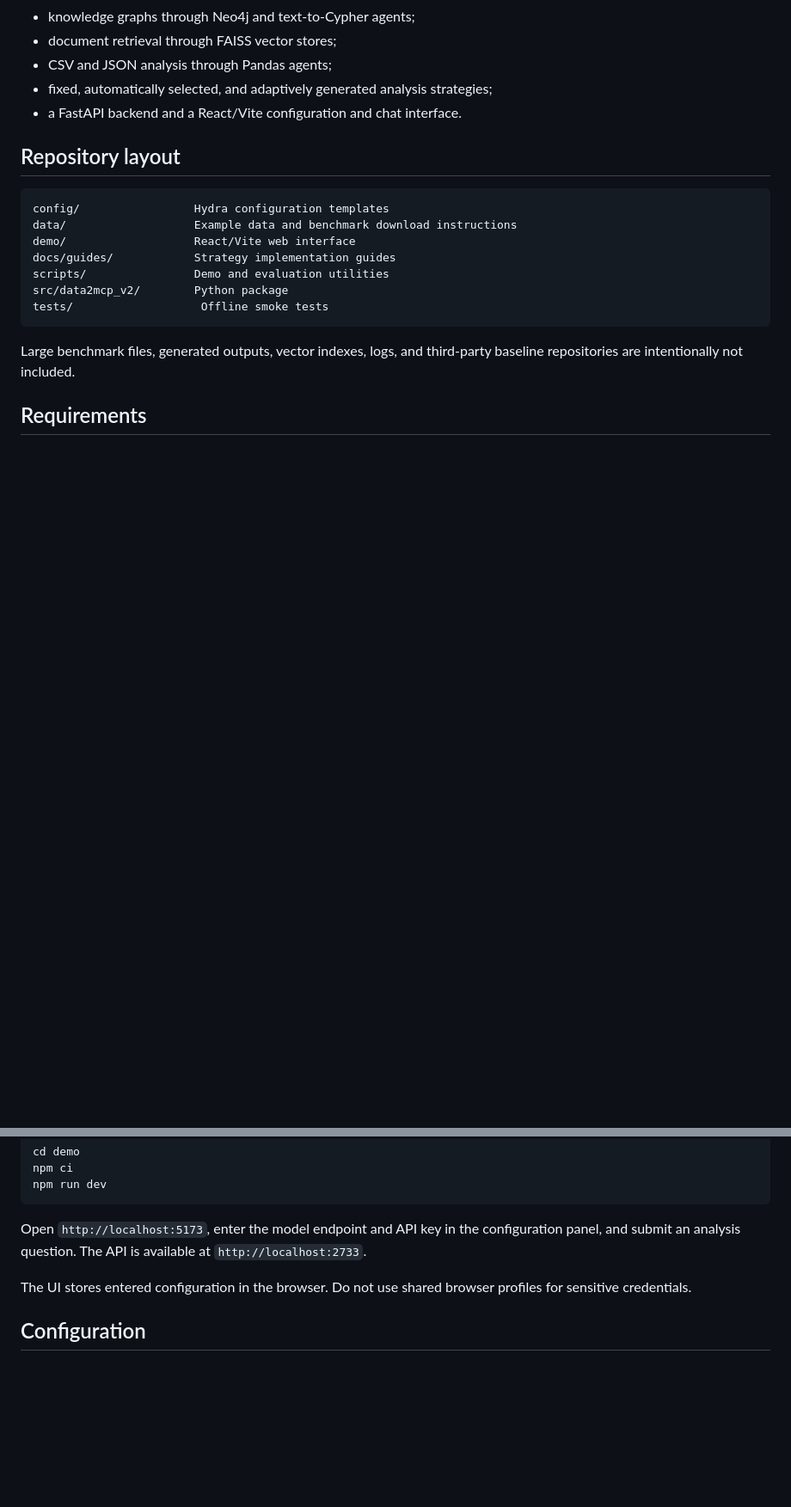
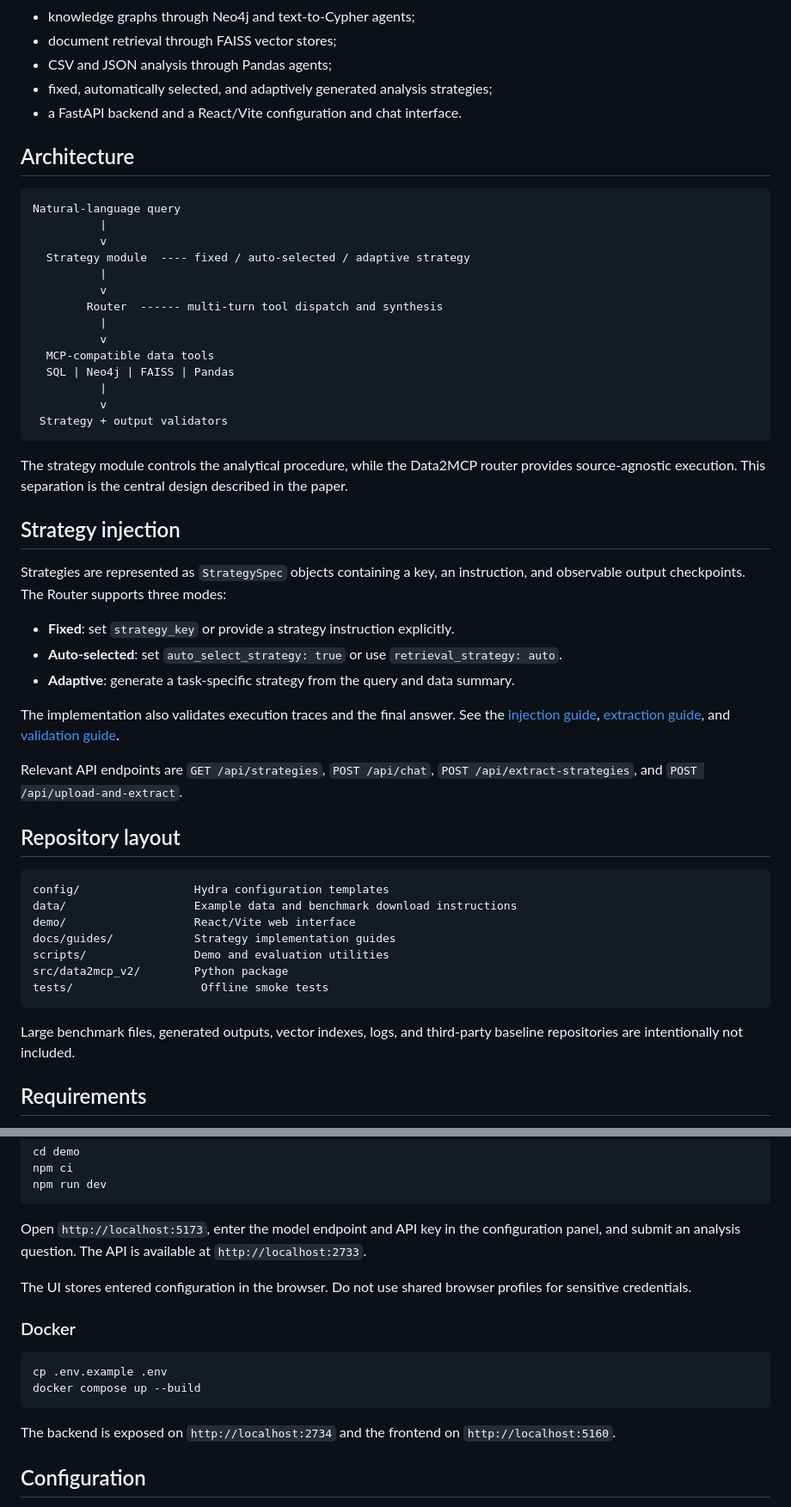
Before and after one commit to turambar928/Data2MCP, a Markdown page: README.md, 2 parts joined by grey strips. Shown at 86% size. Drawn GitHub-style; blank space fills up the shorter version.

Commit message:
docs: expand project landing page

````diff
--- a/README.md
+++ b/README.md
@@ -24,6 +36,46 @@ The current implementation supports:
 - CSV and JSON analysis through Pandas agents;
 - fixed, automatically selected, and adaptively generated analysis strategies;
 - a FastAPI backend and a React/Vite configuration and chat interface.
+
+## Architecture
+
+```text
+Natural-language query
+          |
+          v
+  Strategy module  ---- fixed / auto-selected / adaptive strategy
+          |
+          v
+        Router  ------ multi-turn tool dispatch and synthesis
+          |
+          v
+  MCP-compatible data tools
+  SQL | Neo4j | FAISS | Pandas
+          |
+          v
+ Strategy + output validators
+```
+
+The strategy module controls the analytical procedure, while the Data2MCP
+router provides source-agnostic execution. This separation is the central
+design described in the paper.
+
+## Strategy injection
+
+Strategies are represented as `StrategySpec` objects containing a key, an
+instruction, and observable output checkpoints. The Router supports three modes:
+
+- **Fixed**: set `strategy_key` or provide a strategy instruction explicitly.
+- **Auto-selected**: set `auto_select_strategy: true` or use `retrieval_strategy: auto`.
+- **Adaptive**: generate a task-specific strategy from the query and data summary.
+
+The implementation also validates execution traces and the final answer. See
+the [injection guide](docs/guides/STRATEGY_INJECTION_IMPLEMENTATION.md),
+[extraction guide](docs/guides/STRATEGY_EXTRACTION_GUIDE.md), and
+[validation guide](docs/guides/STRATEGY_VALIDATION_GUIDE.md).
+
+Relevant API endpoints are `GET /api/strategies`, `POST /api/chat`,
+`POST /api/extract-strategies`, and `POST /api/upload-and-extract`.
 
 ## Repository layout
 
@@ -86,6 +138,16 @@ configuration panel, and submit an analysis question. The API is available at
 The UI stores entered configuration in the browser. Do not use shared browser
 profiles for sensitive credentials.
 
+### Docker
+
+```bash
+cp .env.example .env
+docker compose up --build
+```
+
+The backend is exposed on `http://localhost:2734` and the frontend on
+`http://localhost:5160`.
+
 ## Configuration
 
 Hydra composes the root configuration from `config/config.yaml`. Data sources
````
Also changed, not shown: other parts of README.md (+25 -0 lines).
